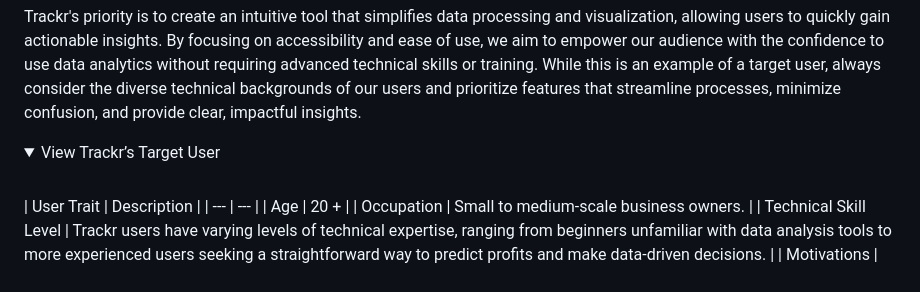
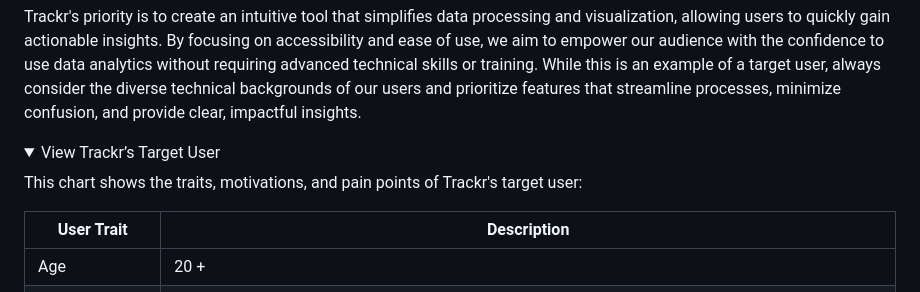
Before and after one commit to fizge/1-SENECA-UDC_Coil_Proyect, a Markdown page: background_doc.md, the part around the change. Drawn GitHub-style; folded sections open.

```diff
--- a/background_doc.md
+++ b/background_doc.md
@@ -21,7 +21,9 @@ Trackr's priority is to create an intuitive tool that simplifies data processing
 
 <details>
 <summary>View Trackr’s Target User</summary>
-<br>
+
+This chart shows the traits, motivations, and pain points of Trackr's target user:
+
 | User Trait | Description |
 | --- | --- |
 | Age | 20 + |
```
